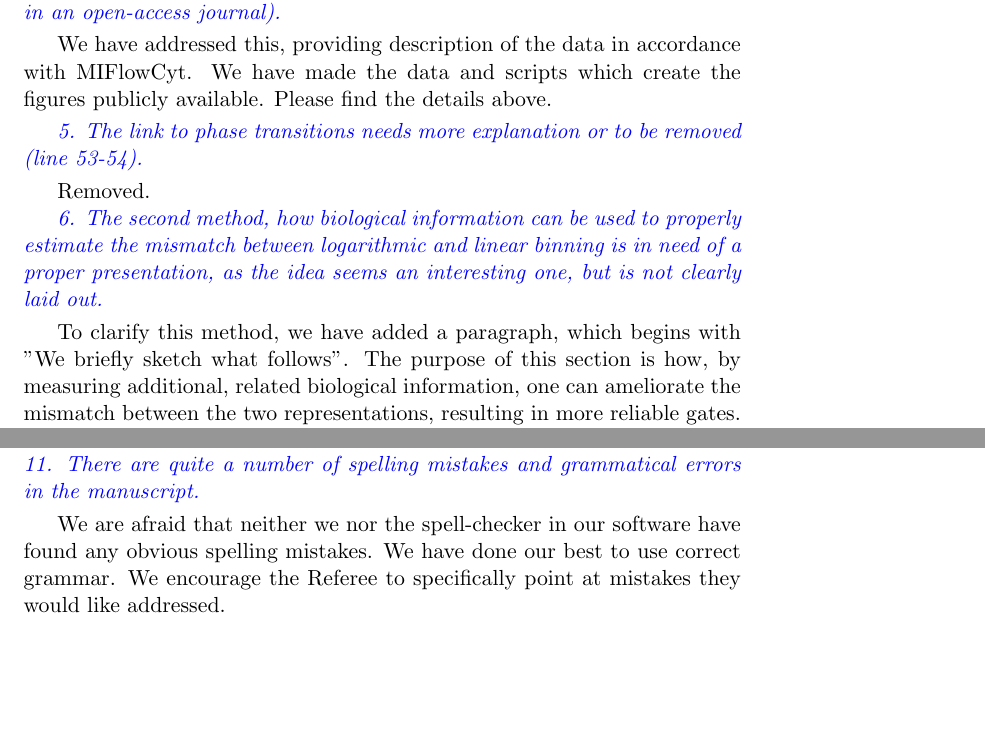
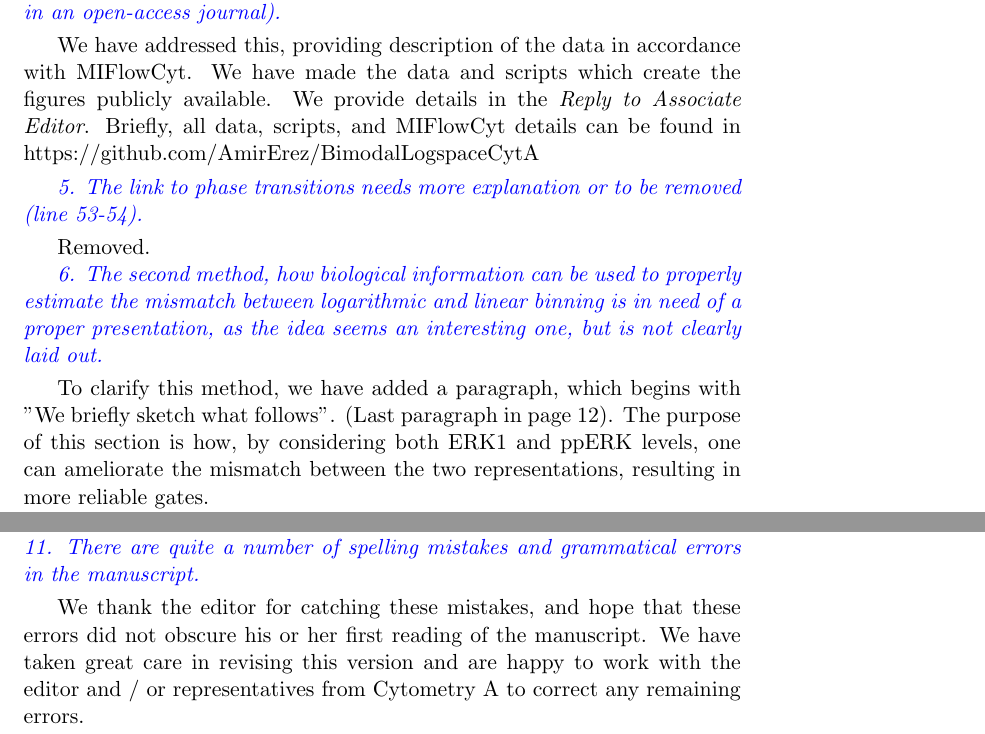
Before and after one commit to AmirErez/BimodalLogspaceCytA, a LaTeX document (Manuscript/replyToReferees.tex): two parts of pages 4 and 5 of 11, joined at a grey line, cut so that both start at the same text, the shorter picture padded with empty space. Compiled offline with pdfLaTeX.

Commit message:
Some changes

```diff
--- a/Manuscript/replyToReferees.tex
+++ b/Manuscript/replyToReferees.tex
@@ -119,7 +119,8 @@ We have made particular effort to separate out the theoretical (methods) from th
 \re{4. There is no description of the data that is used in this study whatsoever. It is not clear whether the data from ref. [1] were reused or acquired in the same way as described in ref. [1]. Both datasets cannot be accessed. Details about the data are not present, which they should be. Preferably, they should also be made available, please consider Flowrepository to freely store your flow cytometry data (especially for ref. [1], as this data can only accessed upon request from correponding author, although they are published in an open-access journal).}
 
 \smallskip
-We have addressed this, providing description of the data in accordance with MIFlowCyt. We have made the data and scripts which create the figures publicly available. Please find the details above.
+We have addressed this, providing description of the data in accordance with MIFlowCyt. We have made the data and scripts which create the figures publicly available. We provide details in the \emph{Reply to Associate Editor}. Briefly, all data, scripts, and MIFlowCyt details can be found in
+\href{https://github.com/AmirErez/BimodalLogspaceCytA}{https://github.com/AmirErez/BimodalLogspaceCytA}
 
 \smallskip
 \re{5. The link to phase transitions needs more explanation or to be removed (line 53-54).}
@@ -130,7 +131,8 @@ Removed.
 \re{6. The second method, how biological information can be used to properly estimate the mismatch between logarithmic and linear binning is in need of a proper presentation, as the idea seems an interesting one, but is not clearly laid out.}
 
 \smallskip
-To clarify this method, we have added a paragraph, which begins with "We briefly sketch what follows". The purpose of this section is how, by measuring additional, related biological information, one can ameliorate the mismatch between the two representations, resulting in more reliable gates.
+To clarify this method, we have added a paragraph, which begins with "We briefly sketch what follows". (Last paragraph in page 12).
+The purpose of this section is how, by considering both ERK1 and ppERK levels, one can ameliorate the mismatch between the two representations, resulting in more reliable gates.
 
 \re{7. A recent publication in Cytometry A by Johnsson et al. (2017) show that dip and bandwidth tests perform statistically consistent for unimodality, so it would be preferable to make a comment about that and to incorporate some of the literature in this manuscript. In addition, they propose that for the dip test you should have at least 10,000 cells while results in the manuscript suggest to have at least 100,000 cells. They analyzed the FlowCAP1-dataset, which might be a good addition to this work, as it is well known in the cytometry community.}
 \\
@@ -172,7 +174,7 @@ Minor comments:
 11. There are quite a number of spelling mistakes and grammatical errors in the manuscript.}
 
 \smallskip
-We are afraid that neither we nor the spell-checker in our software have found any obvious spelling mistakes. We have done our best to use correct grammar. We encourage the Referee to specifically point at mistakes they would like addressed.
+We thank the editor for catching these mistakes, and hope that these errors did not obscure his or her first reading of the manuscript. We have taken great care in revising this version and are happy to work with the editor and / or representatives from Cytometry A to correct any remaining errors.
 
 \re{
 12. Please adhere to the journal's format of abbreviations, such as flow cytometry (FCM).}
```
Also changed, not shown: Manuscript/LogSpaceDistributionsCytometryA.pdf, Manuscript/replyToReferees.pdf, Manuscript/replyToReferees.tex (2 more changed lines), 4 other files.
